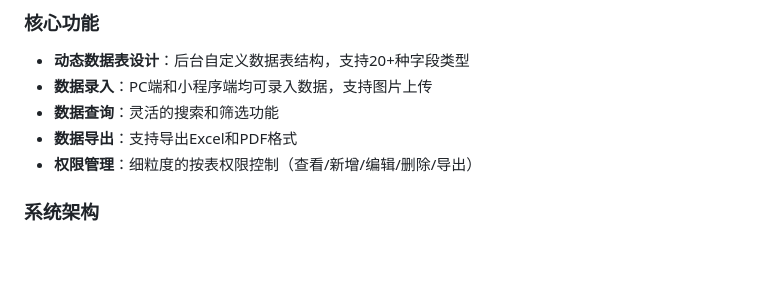
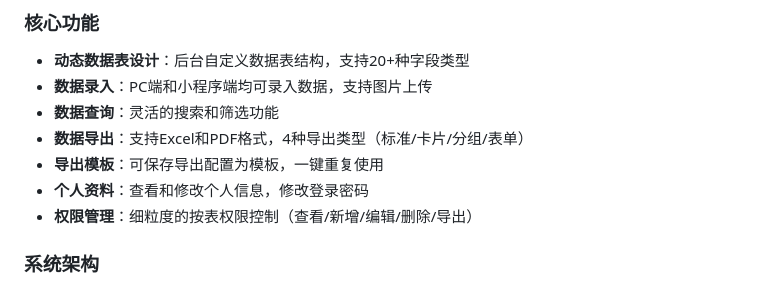
Before and after one commit to whgxr/zscx, a Markdown page: README.md, the part around one of its changes. Rendered like a GitHub page; blank space fills up the shorter version.

```diff
--- a/README.md
+++ b/README.md
@@ -10,7 +10,9 @@
 - **动态数据表设计**：后台自定义数据表结构，支持20+种字段类型
 - **数据录入**：PC端和小程序端均可录入数据，支持图片上传
 - **数据查询**：灵活的搜索和筛选功能
-- **数据导出**：支持导出Excel和PDF格式
+- **数据导出**：支持Excel和PDF格式，4种导出类型（标准/卡片/分组/表单）
+- **导出模板**：可保存导出配置为模板，一键重复使用
+- **个人资料**：查看和修改个人信息，修改登录密码
 - **权限管理**：细粒度的按表权限控制（查看/新增/编辑/删除/导出）
 
 ### 系统架构
```
Also changed, not shown: other parts of README.md (+45 -0 lines), docker/DEPLOY.md (+74 -2 lines).
